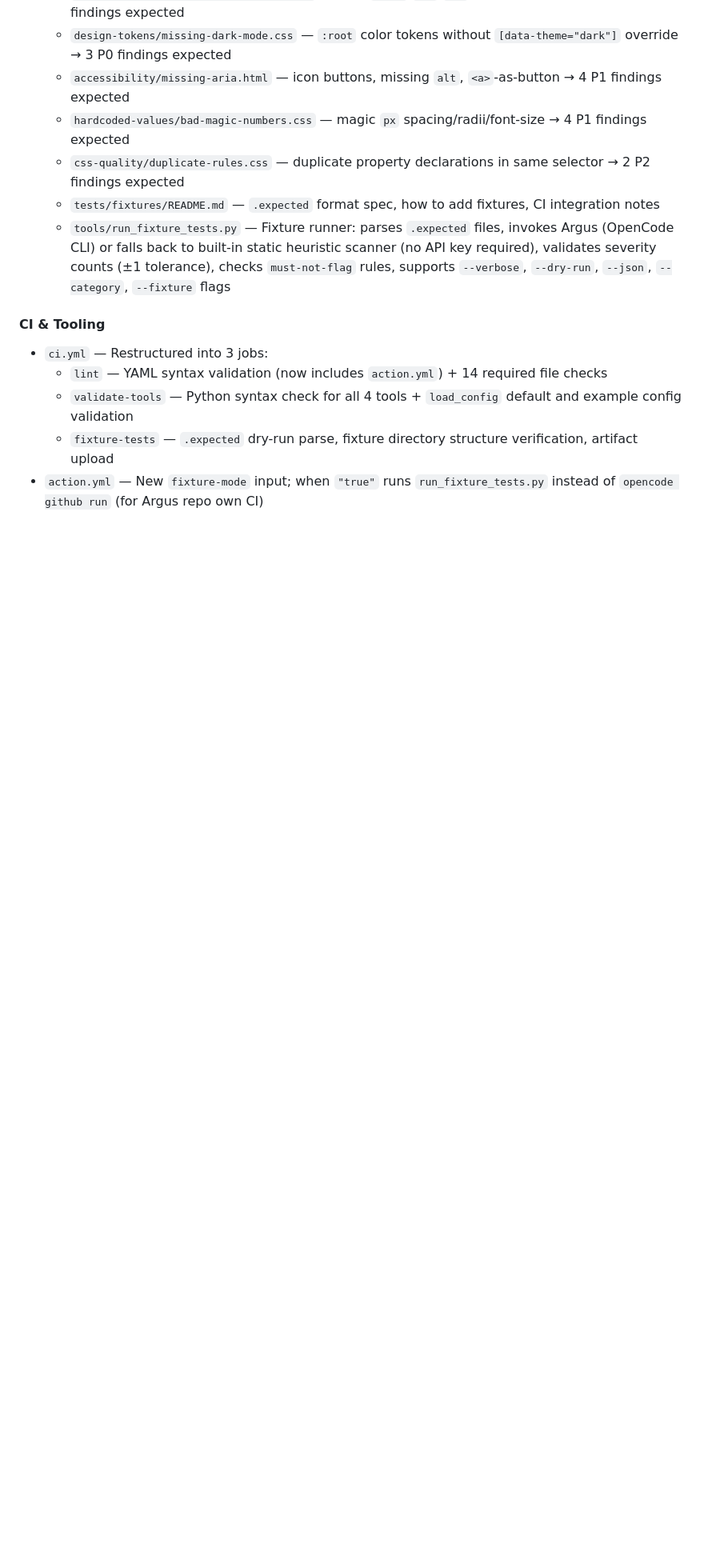
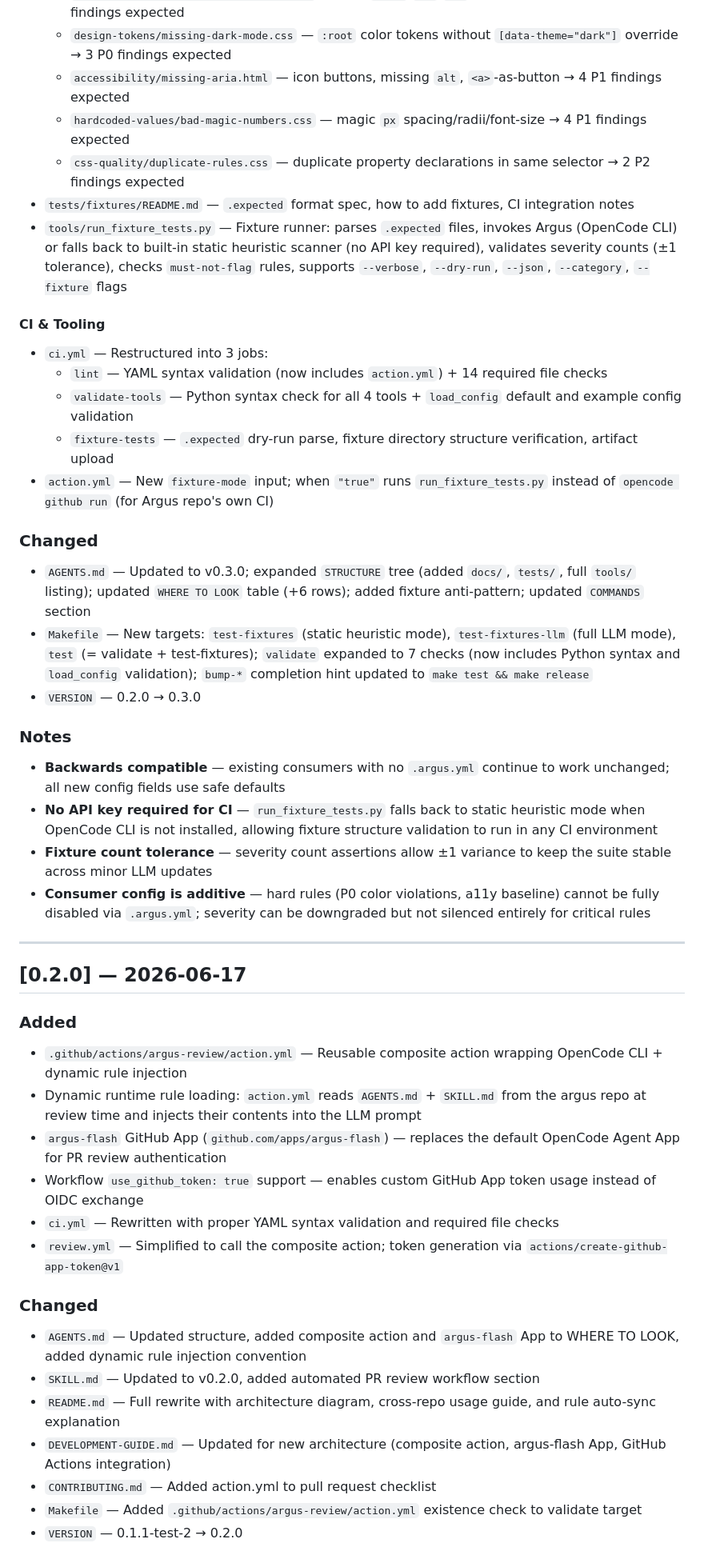
Before and after one commit to cgartlab/argus, a Markdown page: CHANGELOG.md, the part around one of its changes. Shown at 80% size. GitHub-like rendering; blank space fills up the shorter version.

```diff
--- a/CHANGELOG.md
+++ b/CHANGELOG.md
@@ -45,12 +45,45 @@ All notable changes are documented here. Format follows [Keep a Changelog](https
   - `accessibility/missing-aria.html` — icon buttons, missing `alt`, `<a>`-as-button → 4 P1 findings expected
   - `hardcoded-values/bad-magic-numbers.css` — magic `px` spacing/radii/font-size → 4 P1 findings expected
   - `css-quality/duplicate-rules.css` — duplicate property declarations in same selector → 2 P2 findings expected
-  - `tests/fixtures/README.md` — `.expected` format spec, how to add fixtures, CI integration notes
-  - `tools/run_fixture_tests.py` — Fixture runner: parses `.expected` files, invokes Argus (OpenCode CLI) or falls back to built-in static heuristic scanner (no API key required), validates severity counts (±1 tolerance), checks `must-not-flag` rules, supports `--verbose`, `--dry-run`, `--json`, `--category`, `--fixture` flags
+- `tests/fixtures/README.md` — `.expected` format spec, how to add fixtures, CI integration notes
+- `tools/run_fixture_tests.py` — Fixture runner: parses `.expected` files, invokes Argus (OpenCode CLI) or falls back to built-in static heuristic scanner (no API key required), validates severity counts (±1 tolerance), checks `must-not-flag` rules, supports `--verbose`, `--dry-run`, `--json`, `--category`, `--fixture` flags
 
 #### CI & Tooling
 - `ci.yml` — Restructured into 3 jobs:
   - `lint` — YAML syntax validation (now includes `action.yml`) + 14 required file checks
   - `validate-tools` — Python syntax check for all 4 tools + `load_config` default and example config validation
   - `fixture-tests` — `.expected` dry-run parse, fixture directory structure verification, artifact upload
-- `action.yml` — New `fixture-mode` input; when `"true"` runs `run_fixture_tests.py` instead of `opencode github run` (for Argus repo own CI)
+- `action.yml` — New `fixture-mode` input; when `"true"` runs `run_fixture_tests.py` instead of `opencode github run` (for Argus repo's own CI)
+
+### Changed
+- `AGENTS.md` — Updated to v0.3.0; expanded `STRUCTURE` tree (added `docs/`, `tests/`, full `tools/` listing); updated `WHERE TO LOOK` table (+6 rows); added fixture anti-pattern; updated `COMMANDS` section
+- `Makefile` — New targets: `test-fixtures` (static heuristic mode), `test-fixtures-llm` (full LLM mode), `test` (= validate + test-fixtures); `validate` expanded to 7 checks (now includes Python syntax and `load_config` validation); `bump-*` completion hint updated to `make test && make release`
+- `VERSION` — 0.2.0 → 0.3.0
+
+### Notes
+- **Backwards compatible** — existing consumers with no `.argus.yml` continue to work unchanged; all new config fields use safe defaults
+- **No API key required for CI** — `run_fixture_tests.py` falls back to static heuristic mode when OpenCode CLI is not installed, allowing fixture structure validation to run in any CI environment
+- **Fixture count tolerance** — severity count assertions allow ±1 variance to keep the suite stable across minor LLM updates
+- **Consumer config is additive** — hard rules (P0 color violations, a11y baseline) cannot be fully disabled via `.argus.yml`; severity can be downgraded but not silenced entirely for critical rules
+
+---
+
+## [0.2.0] — 2026-06-17
+
+### Added
+- `.github/actions/argus-review/action.yml` — Reusable composite action wrapping OpenCode CLI + dynamic rule injection
+- Dynamic runtime rule loading: `action.yml` reads `AGENTS.md` + `SKILL.md` from the argus repo at review time and injects their contents into the LLM prompt
+- `argus-flash` GitHub App (`github.com/apps/argus-flash`) — replaces the default OpenCode Agent App for PR review authentication
+- Workflow `use_github_token: true` support — enables custom GitHub App token usage instead of OIDC exchange
+- `ci.yml` — Rewritten with proper YAML syntax validation and required file checks
+- `review.yml` — Simplified to call the composite action; token generation via `actions/create-github-app-token@v1`
+
+### Changed
+- `AGENTS.md` — Updated structure, added composite action and `argus-flash` App to WHERE TO LOOK, added dynamic rule injection convention
+- `SKILL.md` — Updated to v0.2.0, added automated PR review workflow section
+- `README.md` — Full rewrite with architecture diagram, cross-repo usage guide, and rule auto-sync explanation
+- `DEVELOPMENT-GUIDE.md` — Updated for new architecture (composite action, argus-flash App, GitHub Actions integration)
+- `CONTRIBUTING.md` — Added action.yml to pull request checklist
+- `Makefile` — Added `.github/actions/argus-review/action.yml` existence check to validate target
+- `VERSION` — 0.1.1-test-2 → 0.2.0
+
```
Also changed, not shown: other parts of CHANGELOG.md (+53 -1 lines).
